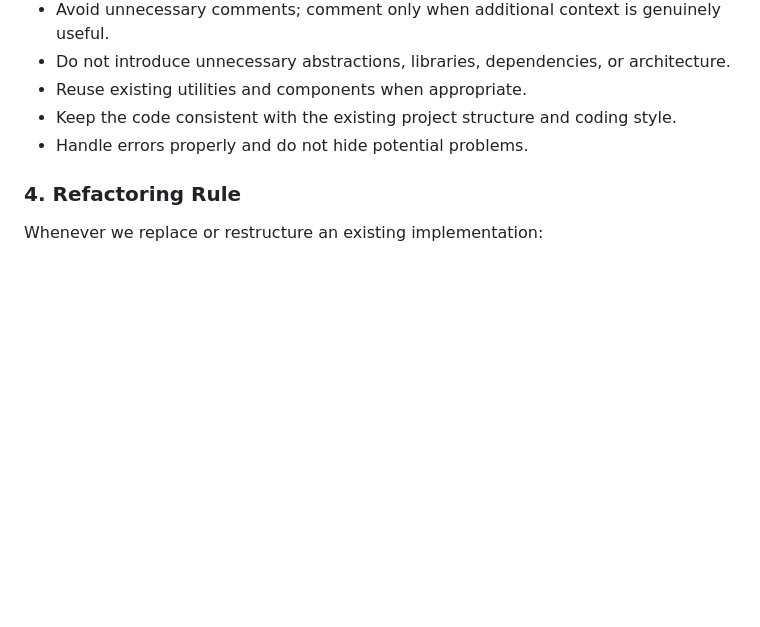
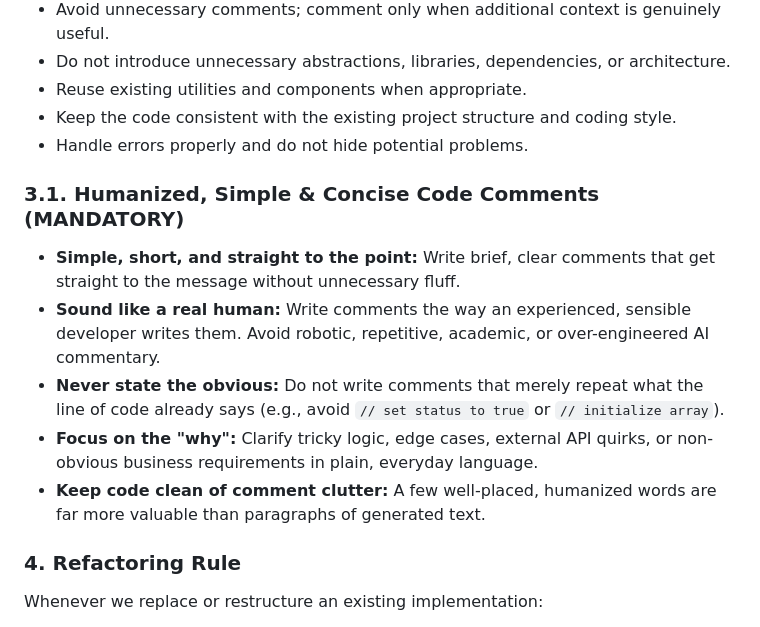
Before and after one commit to hybeekraft/creditlog, a Markdown page: AGENTS.md, the part around the change. GitHub-like rendering; blank space fills up the shorter version.

Commit message:
docs: add mandatory guidelines for humanized and concise code comments in AGENTS.md

```diff
--- a/AGENTS.md
+++ b/AGENTS.md
@@ -65,6 +65,13 @@ After deletion:
 * Keep the code consistent with the existing project structure and coding style.
 * Handle errors properly and do not hide potential problems.
 
+### 3.1. Humanized, Simple & Concise Code Comments (MANDATORY)
+* **Simple, short, and straight to the point:** Write brief, clear comments that get straight to the message without unnecessary fluff.
+* **Sound like a real human:** Write comments the way an experienced, sensible developer writes them. Avoid robotic, repetitive, academic, or over-engineered AI commentary.
+* **Never state the obvious:** Do not write comments that merely repeat what the line of code already says (e.g., avoid `// set status to true` or `// initialize array`).
+* **Focus on the "why":** Clarify tricky logic, edge cases, external API quirks, or non-obvious business requirements in plain, everyday language.
+* **Keep code clean of comment clutter:** A few well-placed, humanized words are far more valuable than paragraphs of generated text.
+
 ### 4. Refactoring Rule
 Whenever we replace or restructure an existing implementation:
 * Identify what is being replaced.
```
